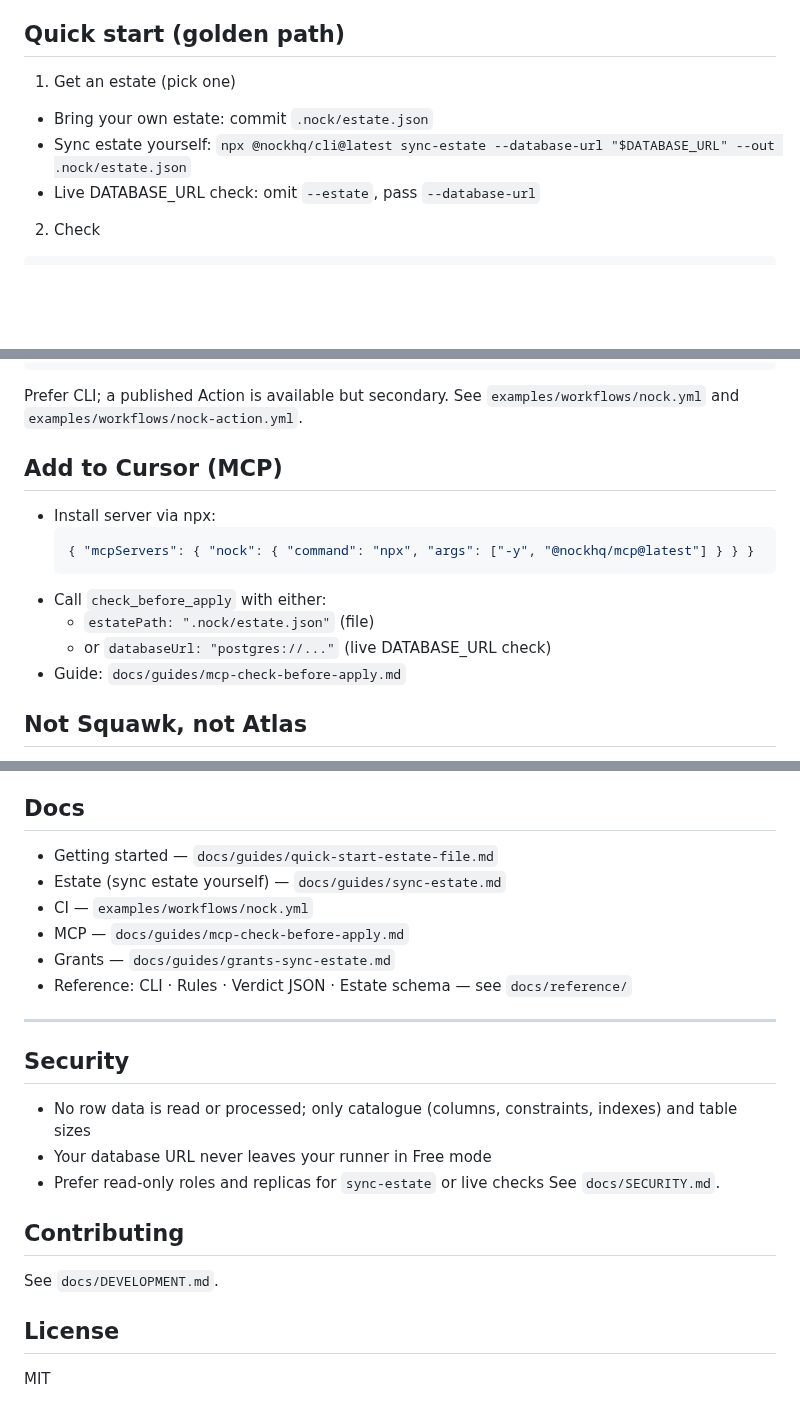
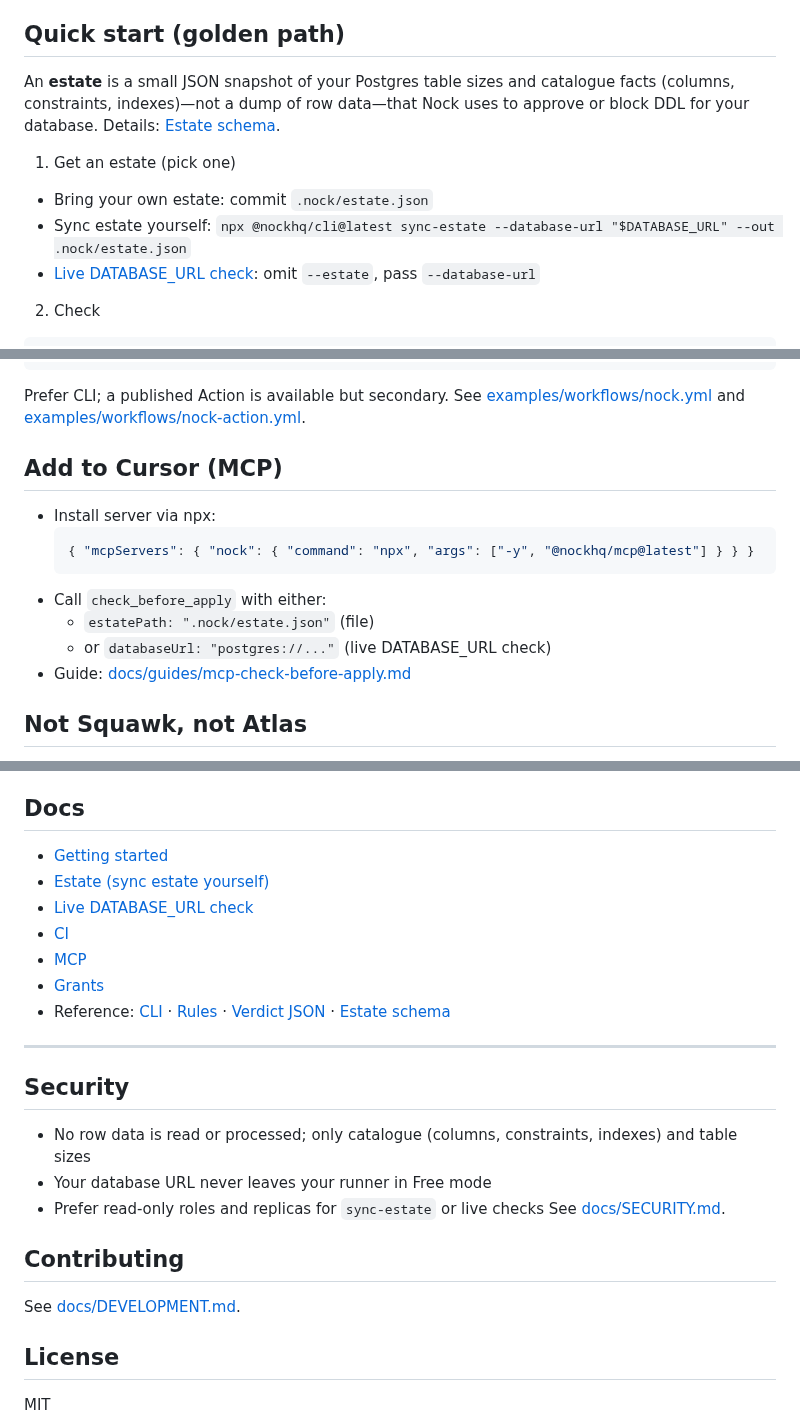
Before and after one commit to saiyamshah1496/nock, a Markdown page: README.md, 3 parts joined by grey strips. Drawn GitHub-style; blank space fills up the shorter version.

Commit message:
docs(readme): make Docs section clickable, add estate one-liner, fix link callouts

````diff
--- a/README.md
+++ b/README.md
@@ -14,10 +14,12 @@ Same verdict in CLI, CI, and Cursor MCP. Never applies migrations.
 - Exit codes: 0 pass · 1 warn · 2 fail
 
 ## Quick start (golden path)
+An **estate** is a small JSON snapshot of your Postgres table sizes and catalogue facts (columns, constraints, indexes)—not a dump of row data—that Nock uses to approve or block DDL for your database. Details: [Estate schema](docs/reference/estate-schema.md).
+
 1) Get an estate (pick one)
 - Bring your own estate: commit `.nock/estate.json`
 - Sync estate yourself: `npx @nockhq/cli@latest sync-estate --database-url "$DATABASE_URL" --out .nock/estate.json`
-- Live DATABASE_URL check: omit `--estate`, pass `--database-url`
+- [Live DATABASE_URL check](docs/guides/live-estate-database-url.md): omit `--estate`, pass `--database-url`
 
 2) Check
 ```bash
@@ -60,7 +62,7 @@ jobs:
             --format "json" | tee nock-verdict.json
 ```
 
-Prefer CLI; a published Action is available but secondary. See `examples/workflows/nock.yml` and `examples/workflows/nock-action.yml`.
+Prefer CLI; a published Action is available but secondary. See [examples/workflows/nock.yml](examples/workflows/nock.yml) and [examples/workflows/nock-action.yml](examples/workflows/nock-action.yml).
 
 ## Add to Cursor (MCP)
 - Install server via npx:
@@ -70,7 +72,7 @@ Prefer CLI; a published Action is available but secondary. See `examples/workflo
 - Call `check_before_apply` with either:
   - `estatePath: ".nock/estate.json"` (file)
   - or `databaseUrl: "postgres://..."` (live DATABASE_URL check)
-- Guide: `docs/guides/mcp-check-before-apply.md`
+- Guide: [docs/guides/mcp-check-before-apply.md](docs/guides/mcp-check-before-apply.md)
 
 ## Not Squawk, not Atlas
 > Not Squawk, not Atlas. Squawk lints migration shapes without knowing your table sizes. Atlas plans and applies schema changes. Nock does neither: it takes your DDL plus an estate snapshot (or a live read-only `DATABASE_URL`) and returns approve or block for CI and agents—lock risk on your data—without ever applying SQL.
@@ -80,12 +82,13 @@ Prefer CLI; a published Action is available but secondary. See `examples/workflo
 - Team: Hosted estate, org policy, and audit/export for design partners—optional when you outgrow file-based estate in CI.
 
 ## Docs
-- Getting started — `docs/guides/quick-start-estate-file.md`
-- Estate (sync estate yourself) — `docs/guides/sync-estate.md`
-- CI — `examples/workflows/nock.yml`
-- MCP — `docs/guides/mcp-check-before-apply.md`
-- Grants — `docs/guides/grants-sync-estate.md`
-- Reference: CLI · Rules · Verdict JSON · Estate schema — see `docs/reference/`
+- [Getting started](docs/guides/quick-start-estate-file.md)
+- [Estate (sync estate yourself)](docs/guides/sync-estate.md)
+- [Live DATABASE_URL check](docs/guides/live-estate-database-url.md)
+- [CI](examples/workflows/nock.yml)
+- [MCP](docs/guides/mcp-check-before-apply.md)
+- [Grants](docs/guides/grants-sync-estate.md)
+- Reference: [CLI](docs/reference/cli.md) · [Rules](docs/reference/rules.md) · [Verdict JSON](docs/reference/verdict-json.md) · [Estate schema](docs/reference/estate-schema.md)
 
 ---
 
@@ -93,10 +96,10 @@ Prefer CLI; a published Action is available but secondary. See `examples/workflo
 - No row data is read or processed; only catalogue (columns, constraints, indexes) and table sizes
 - Your database URL never leaves your runner in Free mode
 - Prefer read‑only roles and replicas for `sync-estate` or live checks
-See `docs/SECURITY.md`.
+See [docs/SECURITY.md](docs/SECURITY.md).
 
 ## Contributing
-See `docs/DEVELOPMENT.md`.
+See [docs/DEVELOPMENT.md](docs/DEVELOPMENT.md).
 
 ## License
 MIT
````
